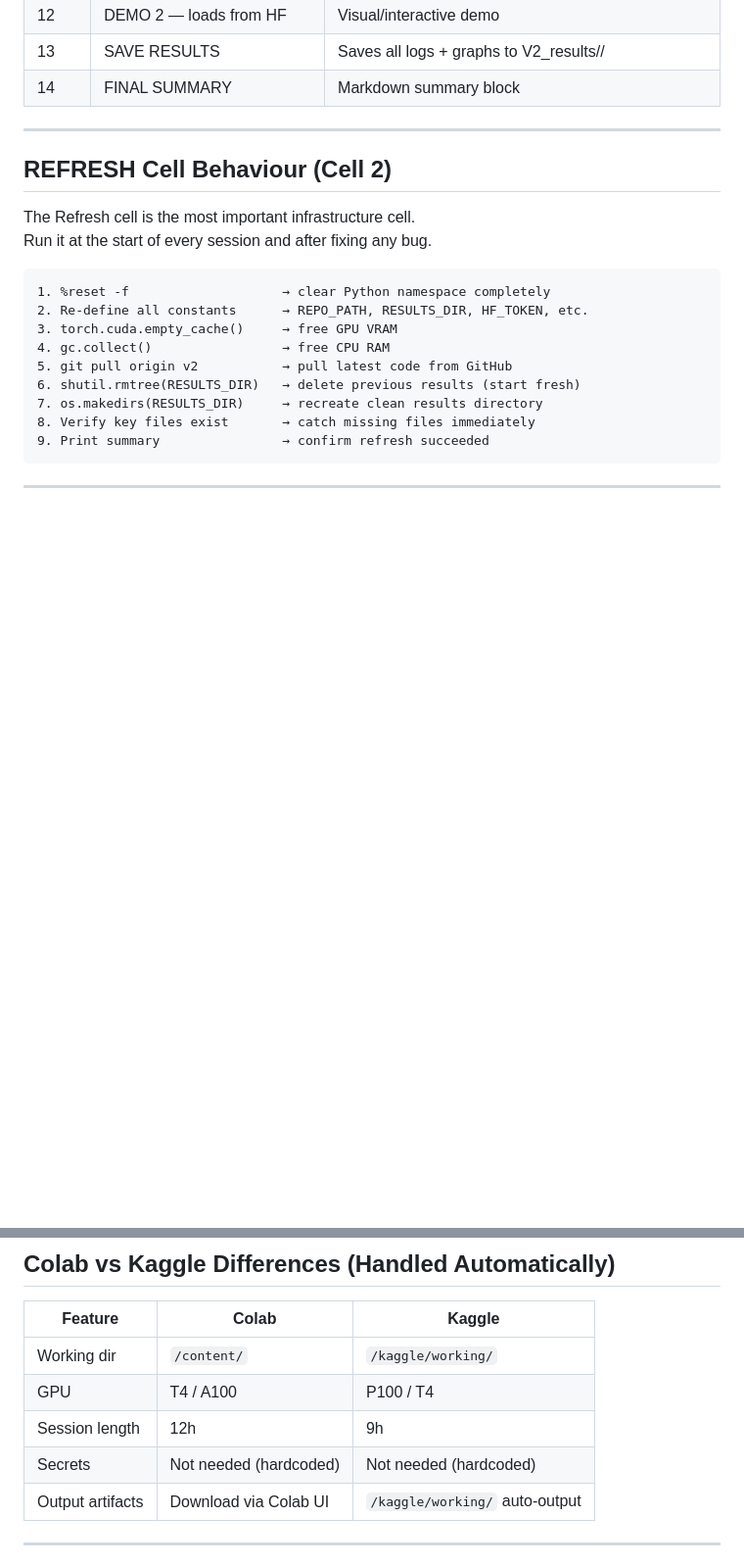
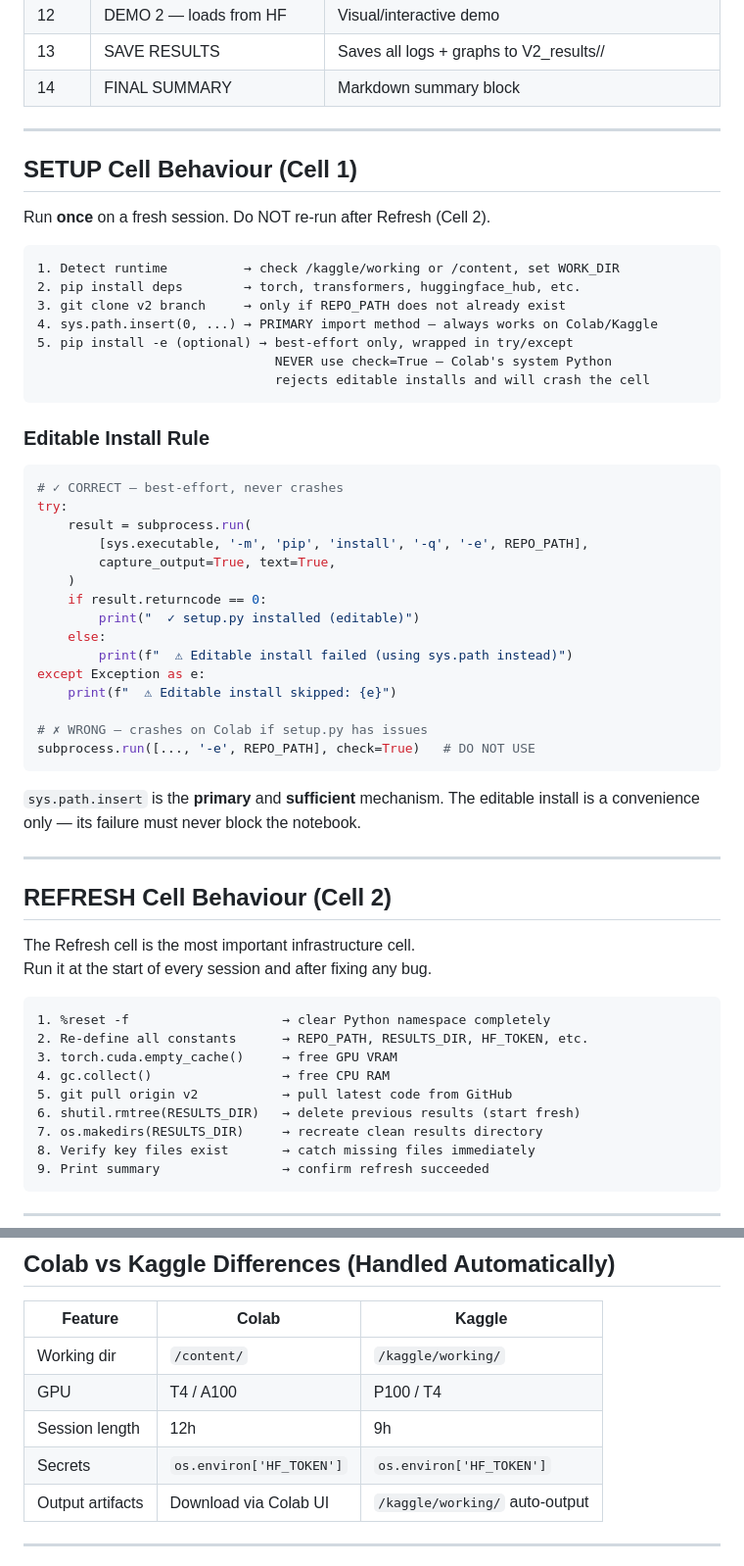
Before and after one commit to Unseengap/FLUX, a Markdown page: v2/NOTEBOOKS_SPEC.md, 2 parts joined by grey strips. Shown at 98% size. Rendered like a GitHub page; blank space fills up the shorter version.

Commit message:
docs: add SETUP cell fix to NOTEBOOKS_SPEC — sys.path primary, editable install best-effort only

````diff
--- a/v2/NOTEBOOKS_SPEC.md
+++ b/v2/NOTEBOOKS_SPEC.md
@@ -47,6 +47,45 @@ BRANCH      = "v2"
 | 12 | DEMO 2 — loads from HF | Visual/interactive demo |
 | 13 | SAVE RESULTS | Saves all logs + graphs to V2_results/<phase>/ |
 | 14 | FINAL SUMMARY | Markdown summary block |
+
+---
+
+## SETUP Cell Behaviour (Cell 1)
+
+Run **once** on a fresh session. Do NOT re-run after Refresh (Cell 2).
+
+```
+1. Detect runtime          → check /kaggle/working or /content, set WORK_DIR
+2. pip install deps        → torch, transformers, huggingface_hub, etc.
+3. git clone v2 branch     → only if REPO_PATH does not already exist
+4. sys.path.insert(0, ...) → PRIMARY import method — always works on Colab/Kaggle
+5. pip install -e (optional) → best-effort only, wrapped in try/except
+                               NEVER use check=True — Colab's system Python
+                               rejects editable installs and will crash the cell
+```
+
+### Editable Install Rule
+
+```python
+# ✓ CORRECT — best-effort, never crashes
+try:
+    result = subprocess.run(
+        [sys.executable, '-m', 'pip', 'install', '-q', '-e', REPO_PATH],
+        capture_output=True, text=True,
+    )
+    if result.returncode == 0:
+        print("  ✓ setup.py installed (editable)")
+    else:
+        print(f"  ⚠ Editable install failed (using sys.path instead)")
+except Exception as e:
+    print(f"  ⚠ Editable install skipped: {e}")
+
+# ✗ WRONG — crashes on Colab if setup.py has issues
+subprocess.run([..., '-e', REPO_PATH], check=True)   # DO NOT USE
+```
+
+`sys.path.insert` is the **primary** and **sufficient** mechanism. The editable install
+is a convenience only — its failure must never block the notebook.
 
 ---
 
@@ -155,7 +194,7 @@ RESULTS_DIR = f'{REPO_PATH}/v2/V2_results/phase<N>'
 | Working dir | `/content/` | `/kaggle/working/` |
 | GPU | T4 / A100 | P100 / T4 |
 | Session length | 12h | 9h |
-| Secrets | Not needed (hardcoded) | Not needed (hardcoded) |
+| Secrets | `os.environ['HF_TOKEN']` | `os.environ['HF_TOKEN']` |
 | Output artifacts | Download via Colab UI | `/kaggle/working/` auto-output |
 
 ---
````
